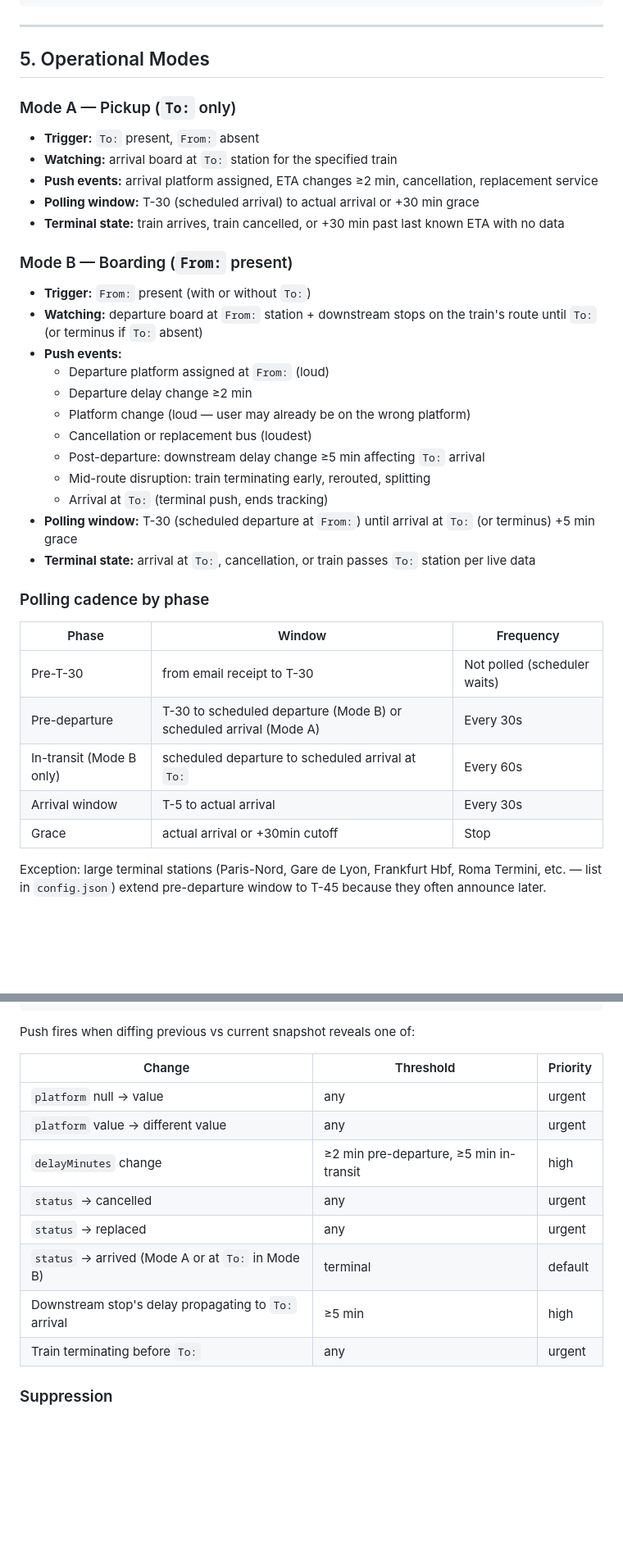
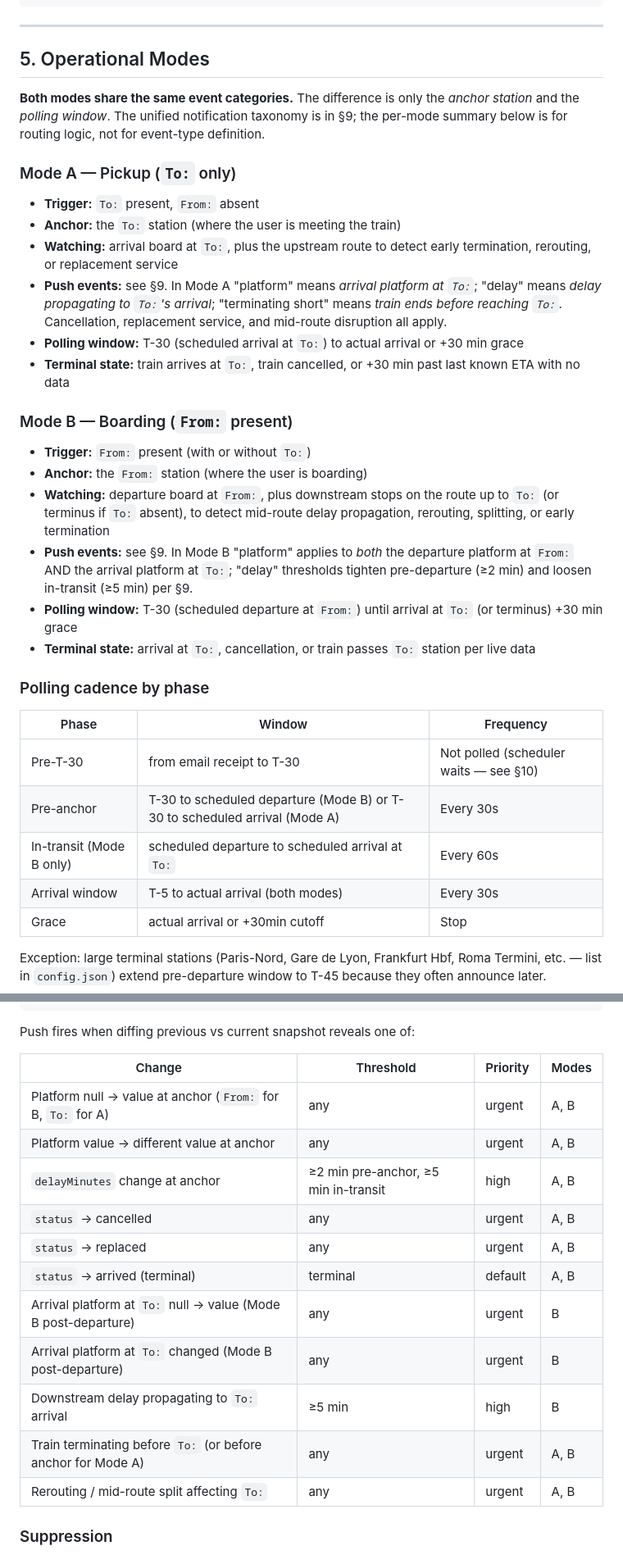
Before and after one commit to hamr0/latefyi, a Markdown page: docs/01-product/latefyi-prd.md, 2 parts joined by grey strips. Shown at 82% size. Drawn GitHub-style; blank space fills up the shorter version.

```diff
--- a/docs/01-product/latefyi-prd.md
+++ b/docs/01-product/latefyi-prd.md
@@ -139,37 +141,34 @@ Body: From: Frankfurt Hbf
 
 ## 5. Operational Modes
 
+**Both modes share the same event categories.** The difference is only the *anchor station* and the *polling window*. The unified notification taxonomy is in §9; the per-mode summary below is for routing logic, not for event-type definition.
+
 ### Mode A — Pickup (`To:` only)
 
 - **Trigger:** `To:` present, `From:` absent
-- **Watching:** arrival board at `To:` station for the specified train
-- **Push events:** arrival platform assigned, ETA changes ≥2 min, cancellation, replacement service
-- **Polling window:** T-30 (scheduled arrival) to actual arrival or +30 min grace
-- **Terminal state:** train arrives, train cancelled, or +30 min past last known ETA with no data
+- **Anchor:** the `To:` station (where the user is meeting the train)
+- **Watching:** arrival board at `To:`, plus the upstream route to detect early termination, rerouting, or replacement service
+- **Push events:** see §9. In Mode A "platform" means *arrival platform at `To:`*; "delay" means *delay propagating to `To:`'s arrival*; "terminating short" means *train ends before reaching `To:`*. Cancellation, replacement service, and mid-route disruption all apply.
+- **Polling window:** T-30 (scheduled arrival at `To:`) to actual arrival or +30 min grace
+- **Terminal state:** train arrives at `To:`, train cancelled, or +30 min past last known ETA with no data
 
 ### Mode B — Boarding (`From:` present)
 
 - **Trigger:** `From:` present (with or without `To:`)
-- **Watching:** departure board at `From:` station + downstream stops on the train's route until `To:` (or terminus if `To:` absent)
-- **Push events:**
-  - Departure platform assigned at `From:` (loud)
-  - Departure delay change ≥2 min
-  - Platform change (loud — user may already be on the wrong platform)
-  - Cancellation or replacement bus (loudest)
-  - Post-departure: downstream delay change ≥5 min affecting `To:` arrival
-  - Mid-route disruption: train terminating early, rerouted, splitting
-  - Arrival at `To:` (terminal push, ends tracking)
-- **Polling window:** T-30 (scheduled departure at `From:`) until arrival at `To:` (or terminus) +5 min grace
+- **Anchor:** the `From:` station (where the user is boarding)
+- **Watching:** departure board at `From:`, plus downstream stops on the route up to `To:` (or terminus if `To:` absent), to detect mid-route delay propagation, rerouting, splitting, or early termination
+- **Push events:** see §9. In Mode B "platform" applies to *both* the departure platform at `From:` AND the arrival platform at `To:`; "delay" thresholds tighten pre-departure (≥2 min) and loosen in-transit (≥5 min) per §9.
+- **Polling window:** T-30 (scheduled departure at `From:`) until arrival at `To:` (or terminus) +30 min grace
 - **Terminal state:** arrival at `To:`, cancellation, or train passes `To:` station per live data
 
 ### Polling cadence by phase
 
 | Phase | Window | Frequency |
 |---|---|---|
-| Pre-T-30 | from email receipt to T-30 | Not polled (scheduler waits) |
-| Pre-departure | T-30 to scheduled departure (Mode B) or scheduled arrival (Mode A) | Every 30s |
+| Pre-T-30 | from email receipt to T-30 | Not polled (scheduler waits — see §10) |
+| Pre-anchor | T-30 to scheduled departure (Mode B) or T-30 to scheduled arrival (Mode A) | Every 30s |
 | In-transit (Mode B only) | scheduled departure to scheduled arrival at `To:` | Every 60s |
-| Arrival window | T-5 to actual arrival | Every 30s |
+| Arrival window | T-5 to actual arrival (both modes) | Every 30s |
 | Grace | actual arrival or +30min cutoff | Stop |
 
 Exception: large terminal stations (Paris-Nord, Gare de Lyon, Frankfurt Hbf, Roma Termini, etc. — list in `config.json`) extend pre-departure window to T-45 because they often announce later.
@@ -590,16 +623,19 @@ Every poll produces a `TrainState` snapshot:
 
 Push fires when diffing previous vs current snapshot reveals one of:
 
-| Change | Threshold | Priority |
-|---|---|---|
-| `platform` null → value | any | urgent |
-| `platform` value → different value | any | urgent |
-| `delayMinutes` change | ≥2 min pre-departure, ≥5 min in-transit | high |
-| `status` → cancelled | any | urgent |
-| `status` → replaced | any | urgent |
-| `status` → arrived (Mode A or at `To:` in Mode B) | terminal | default |
-| Downstream stop's delay propagating to `To:` arrival | ≥5 min | high |
-| Train terminating before `To:` | any | urgent |
+| Change | Threshold | Priority | Modes |
+|---|---|---|---|
+| Platform null → value at anchor (`From:` for B, `To:` for A) | any | urgent | A, B |
+| Platform value → different value at anchor | any | urgent | A, B |
+| `delayMinutes` change at anchor | ≥2 min pre-anchor, ≥5 min in-transit | high | A, B |
+| `status` → cancelled | any | urgent | A, B |
+| `status` → replaced | any | urgent | A, B |
+| `status` → arrived (terminal) | terminal | default | A, B |
+| Arrival platform at `To:` null → value (Mode B post-departure) | any | urgent | B |
+| Arrival platform at `To:` changed (Mode B post-departure) | any | urgent | B |
+| Downstream delay propagating to `To:` arrival | ≥5 min | high | B |
+| Train terminating before `To:` (or before anchor for Mode A) | any | urgent | A, B |
+| Rerouting / mid-route split affecting `To:` | any | urgent | A, B |
 
 ### Suppression
 
```
Also changed, not shown: other parts of docs/01-product/latefyi-prd.md (+38 -2 lines), CHANGELOG.md (added, +84 -0 lines), README.md (added, +137 -0 lines).
